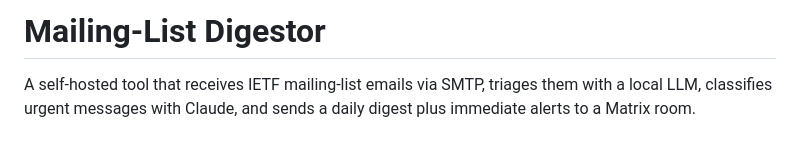
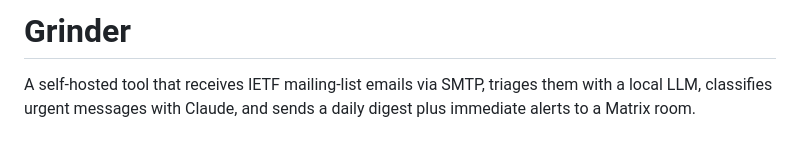
Before and after one commit to marenamat/mailing-list-digestor, a Markdown page: README.md, the part around the change. Drawn GitHub-style.

Commit message:
Renamed to Grinder, added AGENTS.md

```diff
--- a/README.md
+++ b/README.md
@@ -1,4 +1,4 @@
-# Mailing-List Digestor
+# Grinder
 
 A self-hosted tool that receives IETF mailing-list emails via SMTP, triages them with a local LLM, classifies urgent messages with Claude, and sends a daily digest plus immediate alerts to a Matrix room.
 
```
Also changed, not shown: AGENTS.md (added, +22 -0 lines), DESING.md (+1 -1 lines).
